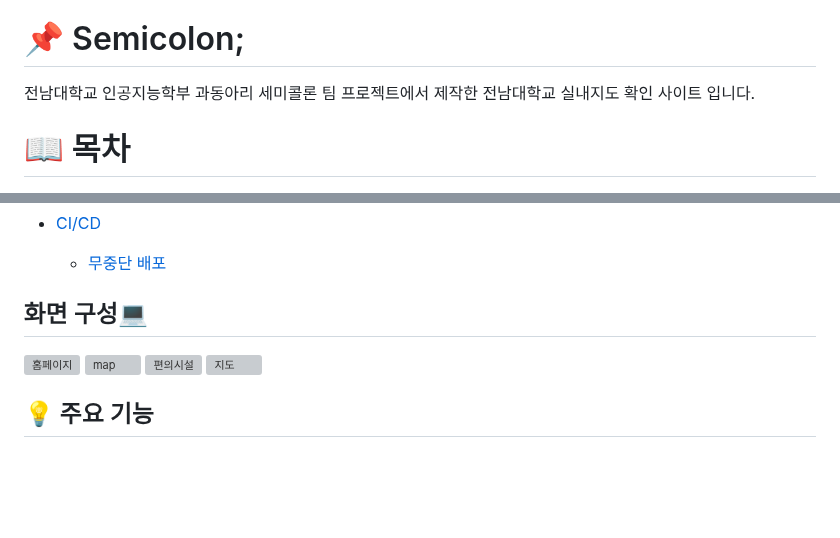
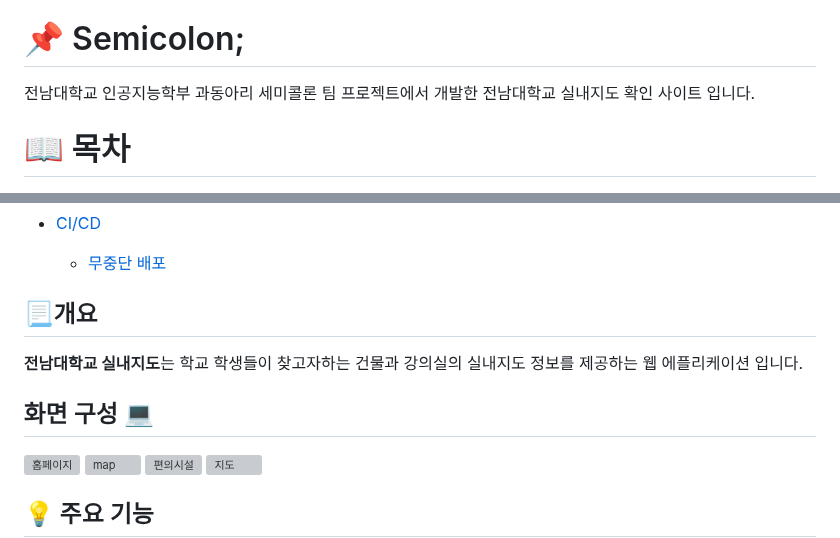
Before and after one commit to yew0n12/Semicolon_web, a Markdown page: README.md, 2 parts joined by grey strips. Drawn GitHub-style; blank space fills up the shorter version; grey boxes are pictures that could not be loaded.

```diff
--- a/README.md
+++ b/README.md
@@ -2,7 +2,7 @@
 - 2024.10.20 AWS 프리티어 지원 종료로 인해 배포가 종료되었습니다.
 
 # :pushpin: Semicolon;
-<p>전남대학교 인공지능학부 과동아리 세미콜론 팀 프로젝트에서 제작한 전남대학교 실내지도 확인 사이트 입니다.</p>
+<p>전남대학교 인공지능학부 과동아리 세미콜론 팀 프로젝트에서 개발한 전남대학교 실내지도 확인 사이트 입니다.</p>
 
 # 📖 목차
  - [개요](#개요)
@@ -18,7 +18,12 @@
  - [CI/CD](#cicd)
     - [무중단 배포](#무중단-배포)
 
-## 화면 구성💻
+
+## 📃개요
+**전남대학교 실내지도**는 학교 학생들이 찾고자하는 건물과 강의실의 실내지도 정보를 제공하는 웹 에플리케이션 입니다.<br>
+
+
+## 화면 구성 💻
 ![홈페이지](https://github.com/user-attachments/assets/ff725a69-7c54-4dad-a3ee-5dafec2f561e)
 ![map ](https://github.com/user-attachments/assets/25d3e779-8217-4464-a134-b60a92daa542)
 ![편의시설](https://github.com/user-attachments/assets/54cb5ebe-2a84-4744-9aa3-d1cfadfcf372)
```
